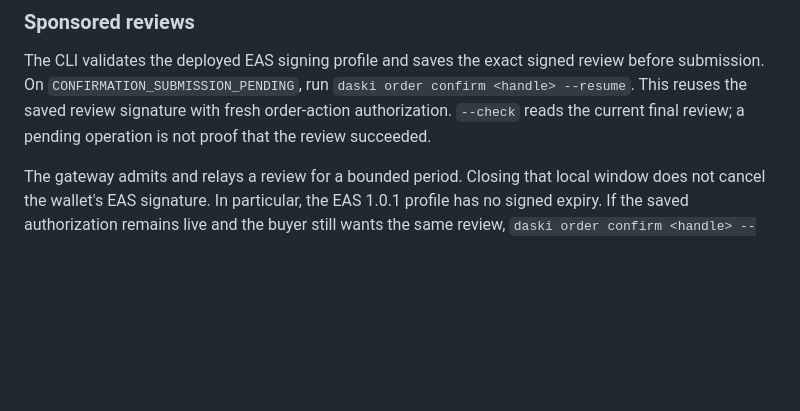
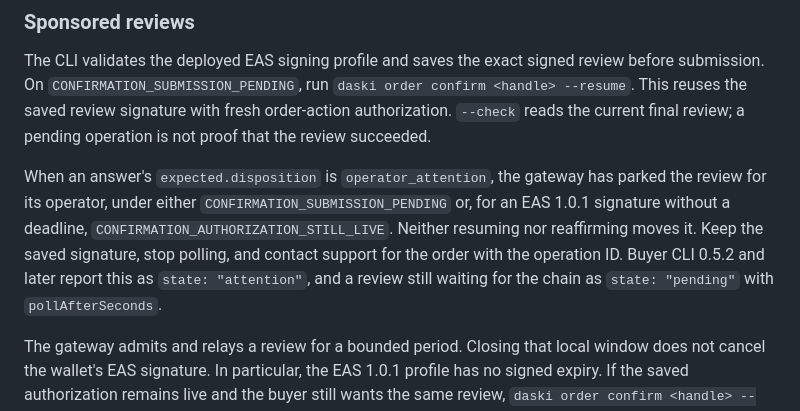
Before and after one commit to daski-io/daski.io, a Markdown page: src/skills/orders.md, the part around the change. Drawn GitHub-style; blank space fills up the shorter version.

Commit message:
Tell agents a review parked for the operator needs support, not resuming
The guides sent every CONFIRMATION_SUBMISSION_PENDING to --resume and every
CONFIRMATION_AUTHORIZATION_STILL_LIVE to --reaffirm. A review the gateway
parked for its operator answers one of those, by whether its EAS signature
has a deadline, and neither action moves it; a mainnet review was polled
for a week that way. The order guide and the error table now say that an
expected.disposition of operator_attention means keep the signature, stop,
and contact support with the operation ID, and name the buyer CLI's
attention and pending states.

```diff
--- a/src/skills/orders.md
+++ b/src/skills/orders.md
@@ -47,6 +47,15 @@ review before submission. On `CONFIRMATION_SUBMISSION_PENDING`, run
 `daski order confirm <handle> --resume`. This reuses the saved review signature
 with fresh order-action authorization. `--check` reads the current final review;
 a pending operation is not proof that the review succeeded.
+
+When an answer's `expected.disposition` is `operator_attention`, the gateway
+has parked the review for its operator, under either
+`CONFIRMATION_SUBMISSION_PENDING` or, for an EAS 1.0.1 signature without a
+deadline, `CONFIRMATION_AUTHORIZATION_STILL_LIVE`. Neither resuming nor
+reaffirming moves it. Keep the saved signature, stop polling, and contact
+support for the order with the operation ID. Buyer CLI 0.5.2 and later report
+this as `state: "attention"`, and a review still waiting for the chain as
+`state: "pending"` with `pollAfterSeconds`.
 
 The gateway admits and relays a review for a bounded period. Closing that local
 window does not cancel the wallet's EAS signature. In particular, the EAS 1.0.1
```
Also changed, not shown: src/skills/buy.md (+2 -2 lines).
